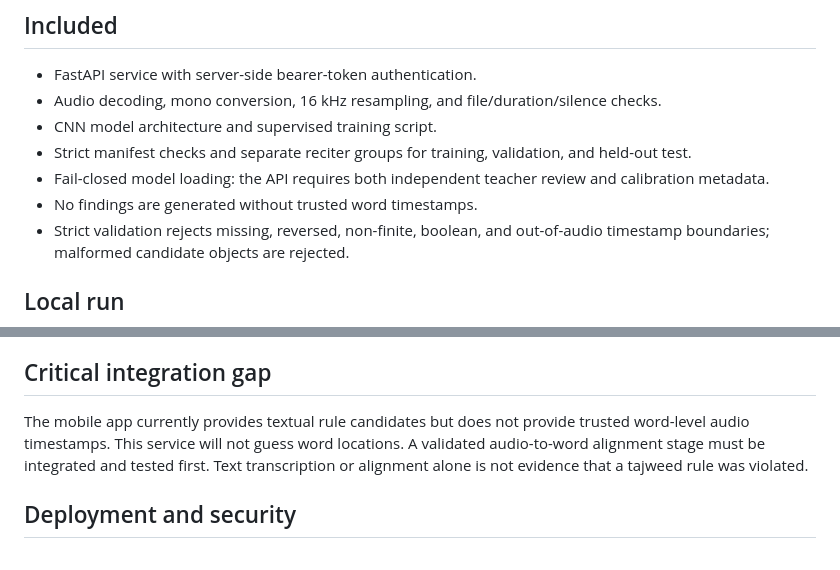
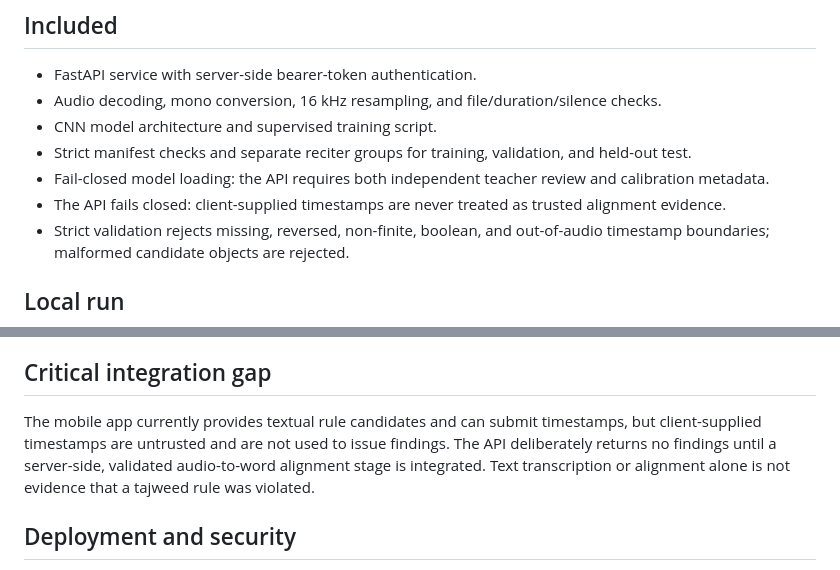
Before and after one commit to oe8593411-hue/Ijazah-Mobile, a Markdown page: engine/README.md, 2 parts joined by grey strips. GitHub-like rendering.

Commit message:
Clarify server-only trusted alignment requirement

```diff
--- a/engine/README.md
+++ b/engine/README.md
@@ -8,7 +8,7 @@ This is an Ijazah-owned acoustic-model scaffold for a narrow first research task
 - CNN model architecture and supervised training script.
 - Strict manifest checks and separate reciter groups for training, validation, and held-out test.
 - Fail-closed model loading: the API requires both independent teacher review and calibration metadata.
-- No findings are generated without trusted word timestamps.
+- The API fails closed: client-supplied timestamps are never treated as trusted alignment evidence.
 - Strict validation rejects missing, reversed, non-finite, boolean, and out-of-audio timestamp boundaries; malformed candidate objects are rejected.
 
 ## Local run
@@ -45,7 +45,7 @@ python train.py --manifest data/manifest.jsonl --data-root data --output models/
 The output is a research checkpoint with `teacher_reviewed=false` and `calibrated=false`, so the API deliberately refuses to load it. Do not change these flags just to force deployment. Independent audit and confidence calibration must be completed and documented before a release checkpoint can be produced.
 
 ## Critical integration gap
-The mobile app currently provides textual rule candidates but does not provide trusted word-level audio timestamps. This service will not guess word locations. A validated audio-to-word alignment stage must be integrated and tested first. Text transcription or alignment alone is not evidence that a tajweed rule was violated.
+The mobile app currently provides textual rule candidates and can submit timestamps, but client-supplied timestamps are untrusted and are not used to issue findings. The API deliberately returns no findings until a server-side, validated audio-to-word alignment stage is integrated. Text transcription or alignment alone is not evidence that a tajweed rule was violated.
 
 ## Deployment and security
 Deploy this Python/PyTorch service separately from the Expo/Vercel frontend on a container-capable host. Configure `IJAZAH_TAJWEED_ENGINE_TOKEN` only as a server-side secret; never include it in browser or mobile code. Before real users: add authenticated caller identity, shared rate limiting, concurrency limits, request logging without raw audio, a privacy/retention policy, and monitoring. The current in-memory app scaffold is not production-ready.
```
